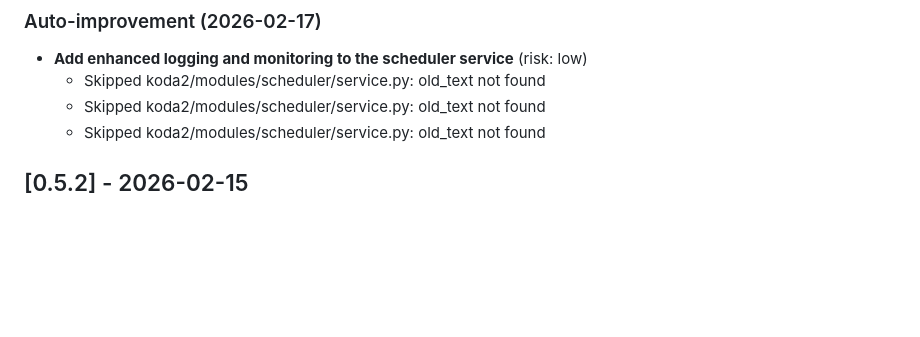
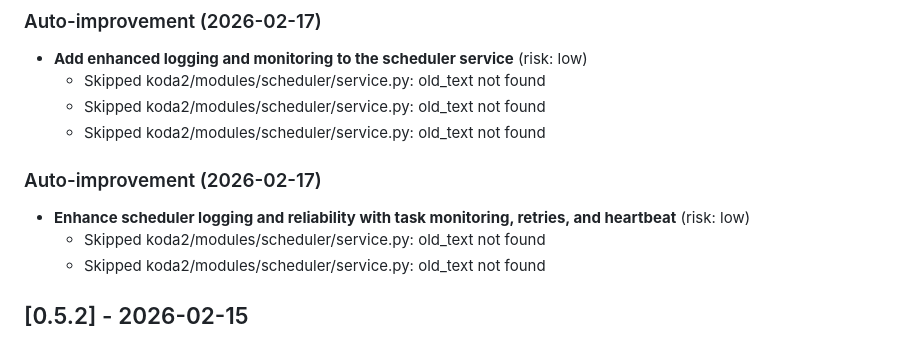
Before and after one commit to ronaldjonkers/Koda2, a Markdown page: CHANGELOG.md, the part around the change. Rendered like a GitHub page; blank space fills up the shorter version.

```diff
--- a/CHANGELOG.md
+++ b/CHANGELOG.md
@@ -157,6 +157,12 @@ and this project adheres to [Semantic Versioning](https://semver.org/spec/v2.0.0
 ### Auto-improvement (2026-02-17)
 - **Add enhanced logging and monitoring to the scheduler service** (risk: low)
   - Skipped koda2/modules/scheduler/service.py: old_text not found
+  - Skipped koda2/modules/scheduler/service.py: old_text not found
+  - Skipped koda2/modules/scheduler/service.py: old_text not found
+
+
+### Auto-improvement (2026-02-17)
+- **Enhance scheduler logging and reliability with task monitoring, retries, and heartbeat** (risk: low)
   - Skipped koda2/modules/scheduler/service.py: old_text not found
   - Skipped koda2/modules/scheduler/service.py: old_text not found
 
```
